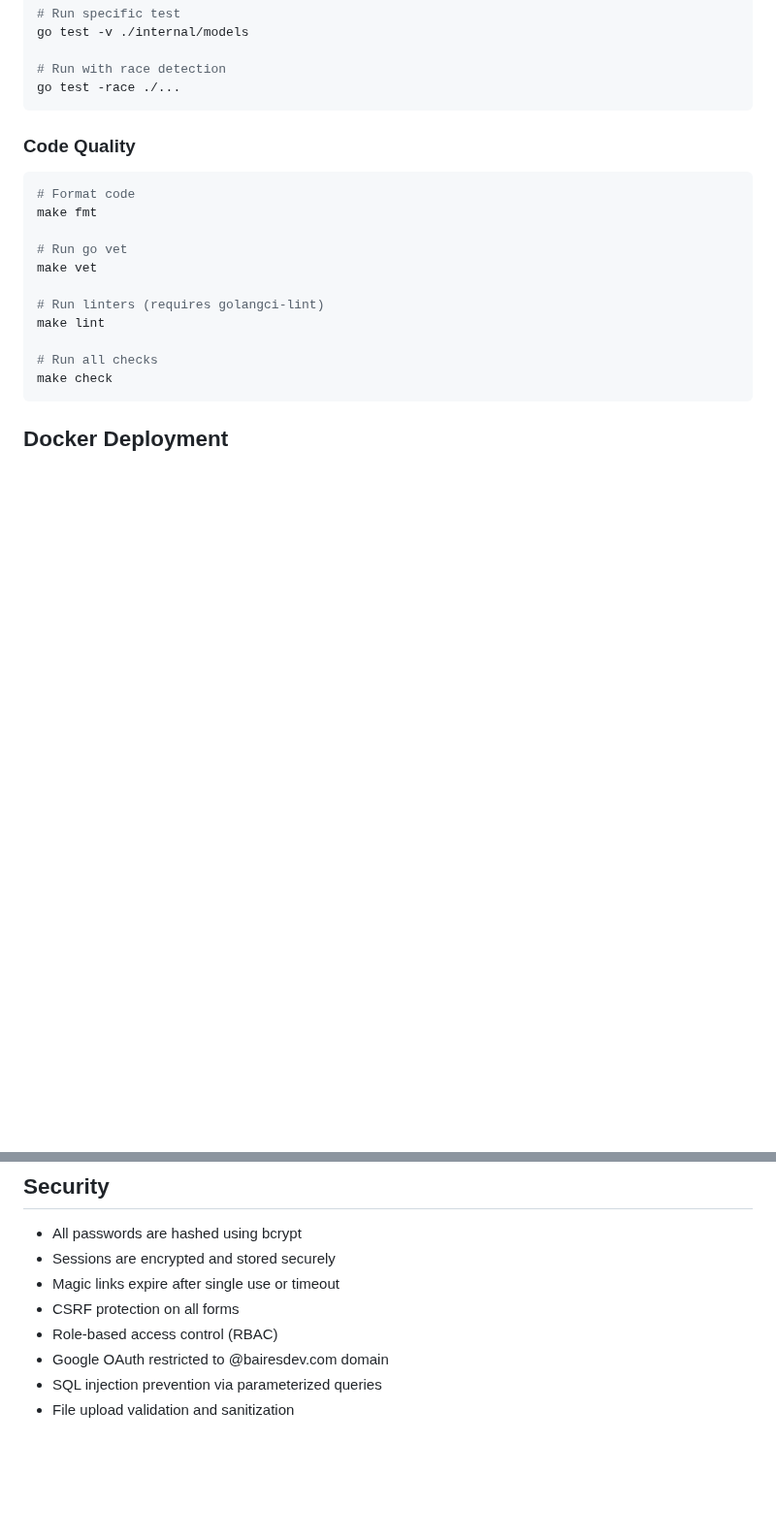
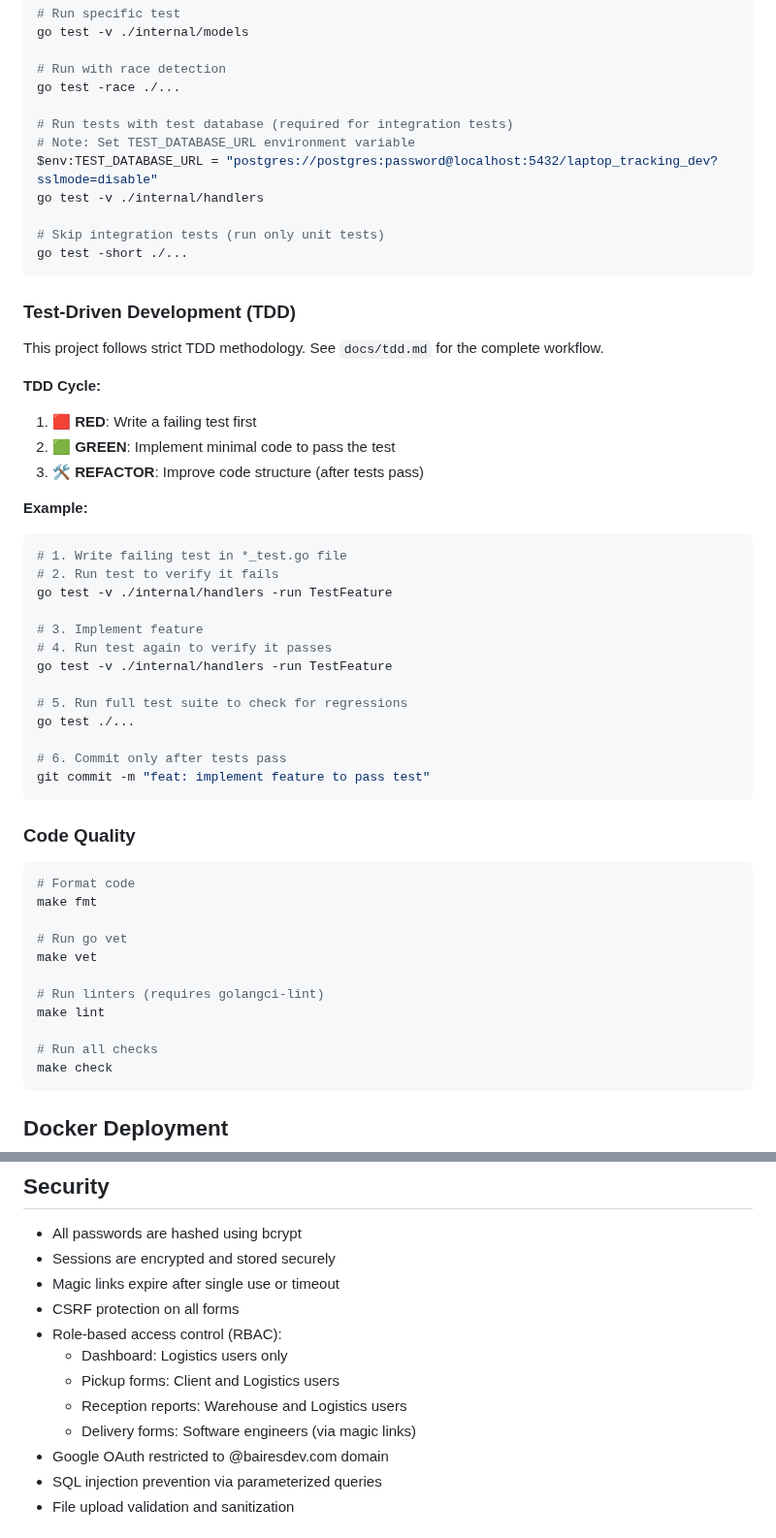
Before and after one commit to vivianblanco-tech/device-flow, a Markdown page: readme.md, 2 parts joined by grey strips. Shown at 97% size. Rendered like a GitHub page; blank space fills up the shorter version.

Commit message:
docs: update README with TDD workflow and dashboard access control
- Add TDD methodology section with complete workflow
- Document test database setup for integration tests
- Add RBAC details for dashboard (logistics only)
- Include example TDD cycle with commands
- Update security section with role-based access details

````diff
--- a/readme.md
+++ b/readme.md
@@ -225,6 +225,40 @@ go test -v ./internal/models
 
 # Run with race detection
 go test -race ./...
+
+# Run tests with test database (required for integration tests)
+# Note: Set TEST_DATABASE_URL environment variable
+$env:TEST_DATABASE_URL = "postgres://postgres:password@localhost:5432/laptop_tracking_dev?sslmode=disable"
+go test -v ./internal/handlers
+
+# Skip integration tests (run only unit tests)
+go test -short ./...
+```
+
+### Test-Driven Development (TDD)
+
+This project follows strict TDD methodology. See `docs/tdd.md` for the complete workflow.
+
+**TDD Cycle:**
+1. 🟥 **RED**: Write a failing test first
+2. 🟩 **GREEN**: Implement minimal code to pass the test
+3. 🛠 **REFACTOR**: Improve code structure (after tests pass)
+
+**Example:**
+```bash
+# 1. Write failing test in *_test.go file
+# 2. Run test to verify it fails
+go test -v ./internal/handlers -run TestFeature
+
+# 3. Implement feature
+# 4. Run test again to verify it passes
+go test -v ./internal/handlers -run TestFeature
+
+# 5. Run full test suite to check for regressions
+go test ./...
+
+# 6. Commit only after tests pass
+git commit -m "feat: implement feature to pass test"
 ```
 
 ### Code Quality
@@ -292,7 +326,11 @@ Key variables:
 - Sessions are encrypted and stored securely
 - Magic links expire after single use or timeout
 - CSRF protection on all forms
-- Role-based access control (RBAC)
+- Role-based access control (RBAC):
+  - Dashboard: Logistics users only
+  - Pickup forms: Client and Logistics users
+  - Reception reports: Warehouse and Logistics users
+  - Delivery forms: Software engineers (via magic links)
 - Google OAuth restricted to @bairesdev.com domain
 - SQL injection prevention via parameterized queries
 - File upload validation and sanitization
````
